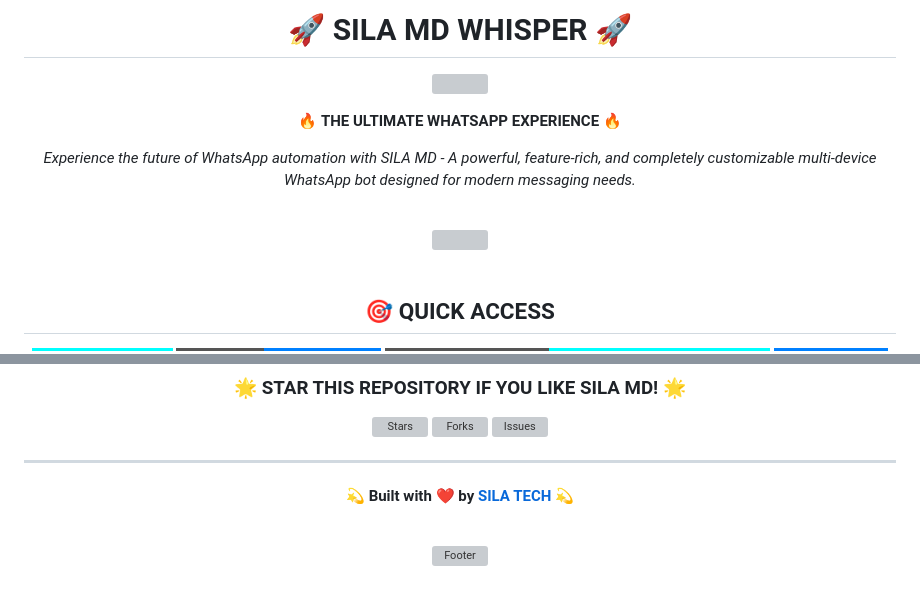
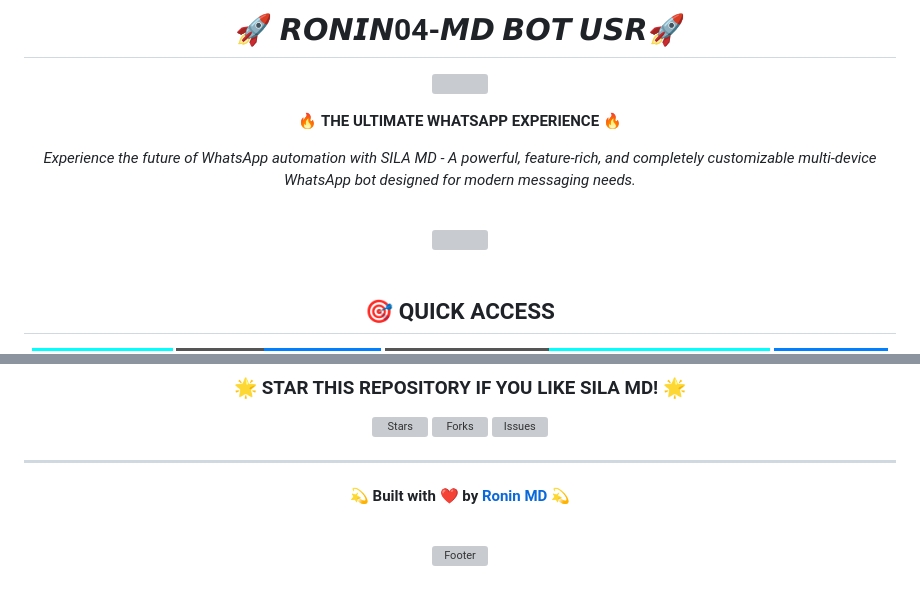
Before and after one commit to israruddin4/RONINO4-MD, a Markdown page: README.md, 2 parts joined by grey strips. Rendered like a GitHub page; badges without logos; grey boxes are pictures that could not be loaded.

```diff
--- a/README.md
+++ b/README.md
@@ -1,6 +1,6 @@
 <h1 align="center">
   <span style="font-size: 3em; background: linear-gradient(45deg, #00ffff, #0080ff, #00ffff); -webkit-background-clip: text; -webkit-text-fill-color: transparent; text-shadow: 0 0 30px #00ffff, 0 0 60px #0080ff;">
-    🚀 SILA MD WHISPER 🚀
+    🚀 𝙍𝙊𝙉𝙄𝙉04-𝙈𝘿 𝘽𝙊𝙏 𝙐𝙎𝙍🚀
   </span>
 </h1>
 
@@ -170,7 +170,7 @@
 
 ---
 
-**💫 Built with ❤️ by [SILA TECH](https://github.com/Sila-Md) 💫**
+**💫 Built with ❤️ by [Ronin MD](https://github.com/israrudding4) 💫**
 
 <br>
 
```
Also changed, not shown: other parts of README.md (+1 -1 lines).
